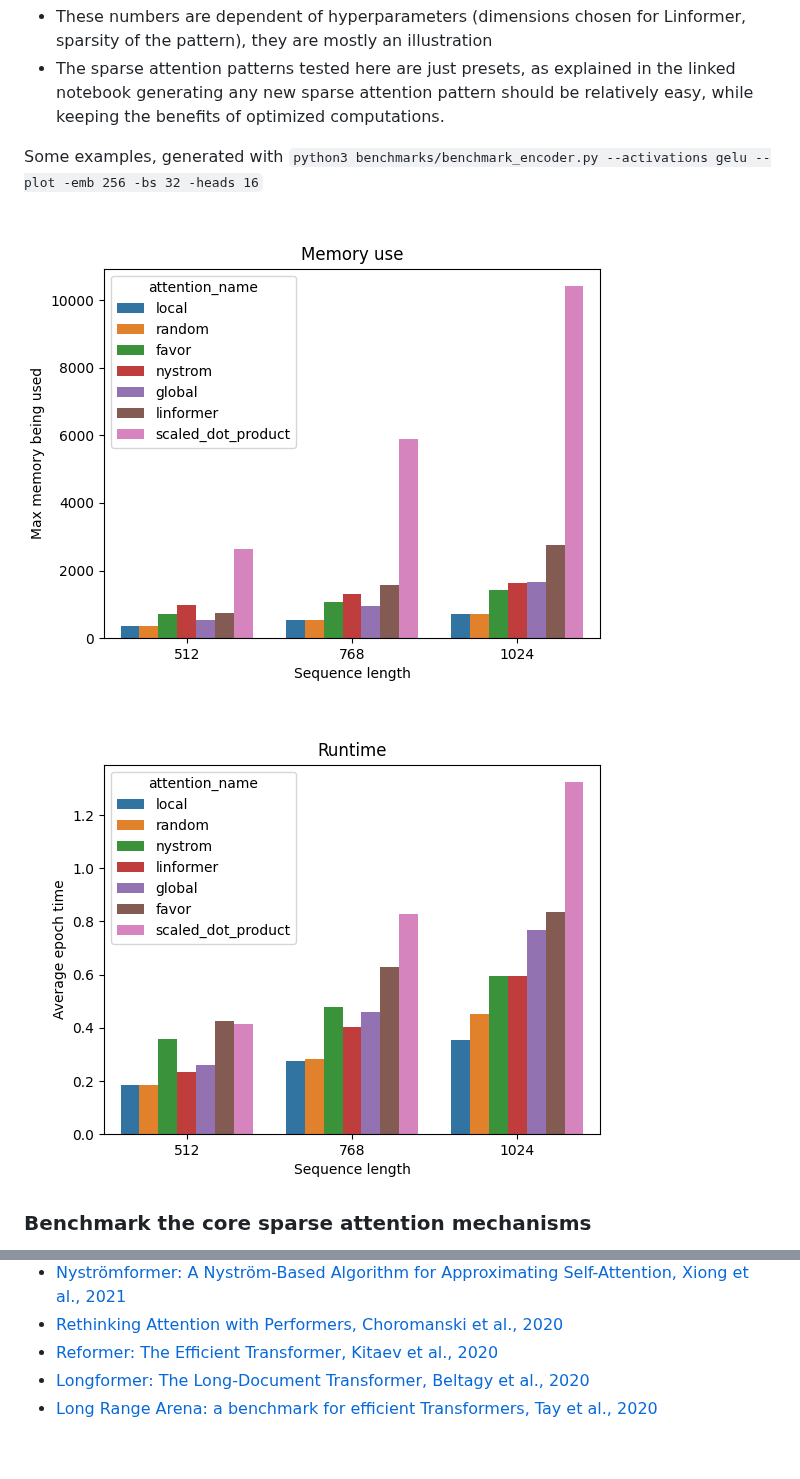
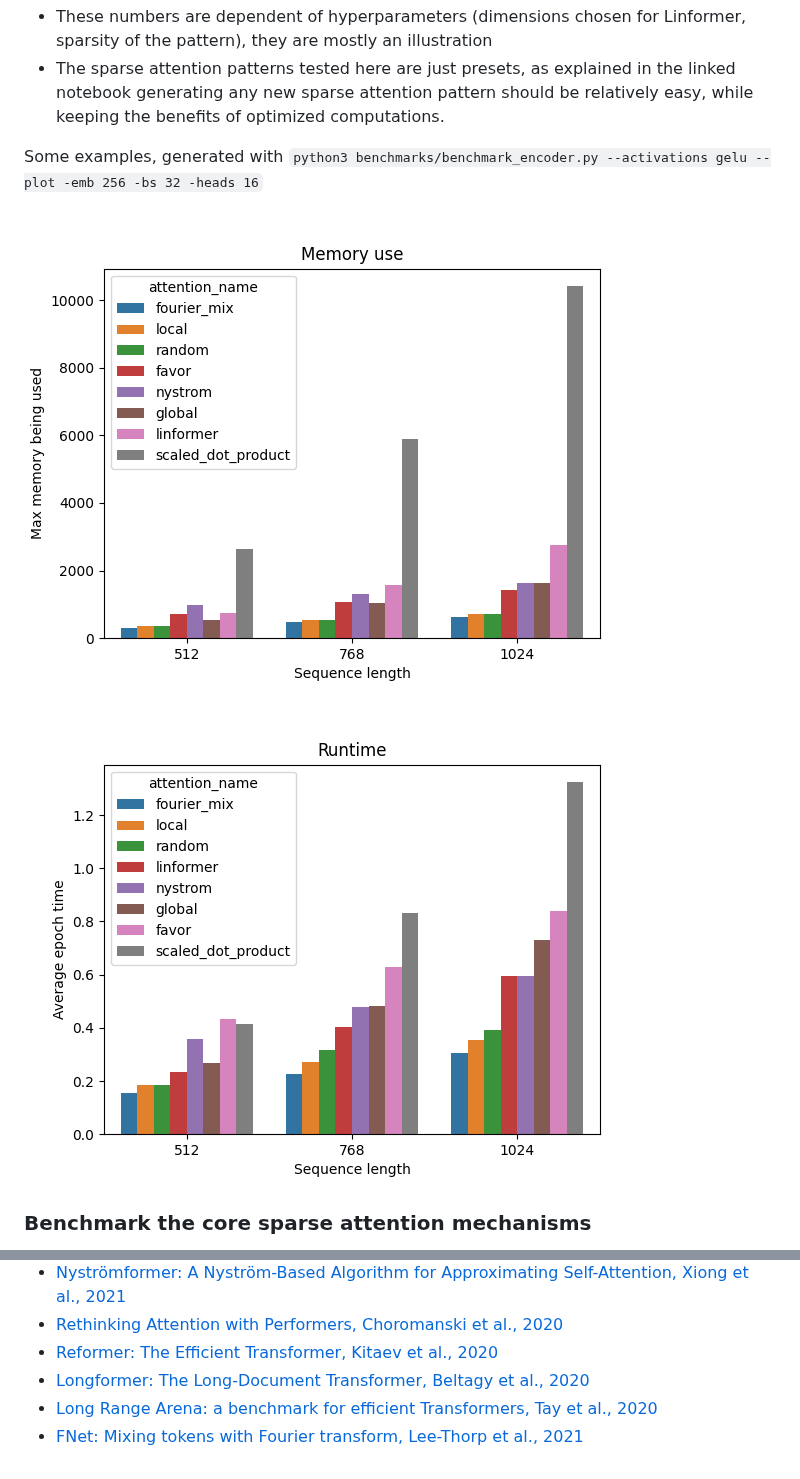
Before and after one commit to facebookresearch/xformers, a Markdown page: README.md, 2 parts joined by grey strips. Drawn GitHub-style; pictures changed too: docs/plots/memory_vs_attention.png, docs/plots/runtime_vs_attention.png.

Commit message:
[FourierMix/FNet] Adding the FFT mix layer (#109)
* Adding the FFT layer, something would need to be done around the embeddings
* adding the corresponding bibiography reference

```diff
--- a/README.md
+++ b/README.md
@@ -130,3 +130,4 @@ Some references or papers used in the repo
 - [Reformer: The Efficient Transformer, Kitaev et al., 2020](https://arxiv.org/abs/2001.04451)
 - [Longformer: The Long-Document Transformer, Beltagy et al., 2020](https://arxiv.org/pdf/2004.05150.pdf)
 - [Long Range Arena: a benchmark for efficient Transformers, Tay et al., 2020](https://arxiv.org/abs/2011.04006)
+- [FNet: Mixing tokens with Fourier transform, Lee-Thorp et al., 2021](https://arxiv.org/pdf/2105.03824v1.pdf)
```
Also changed, not shown: 1 other file.
